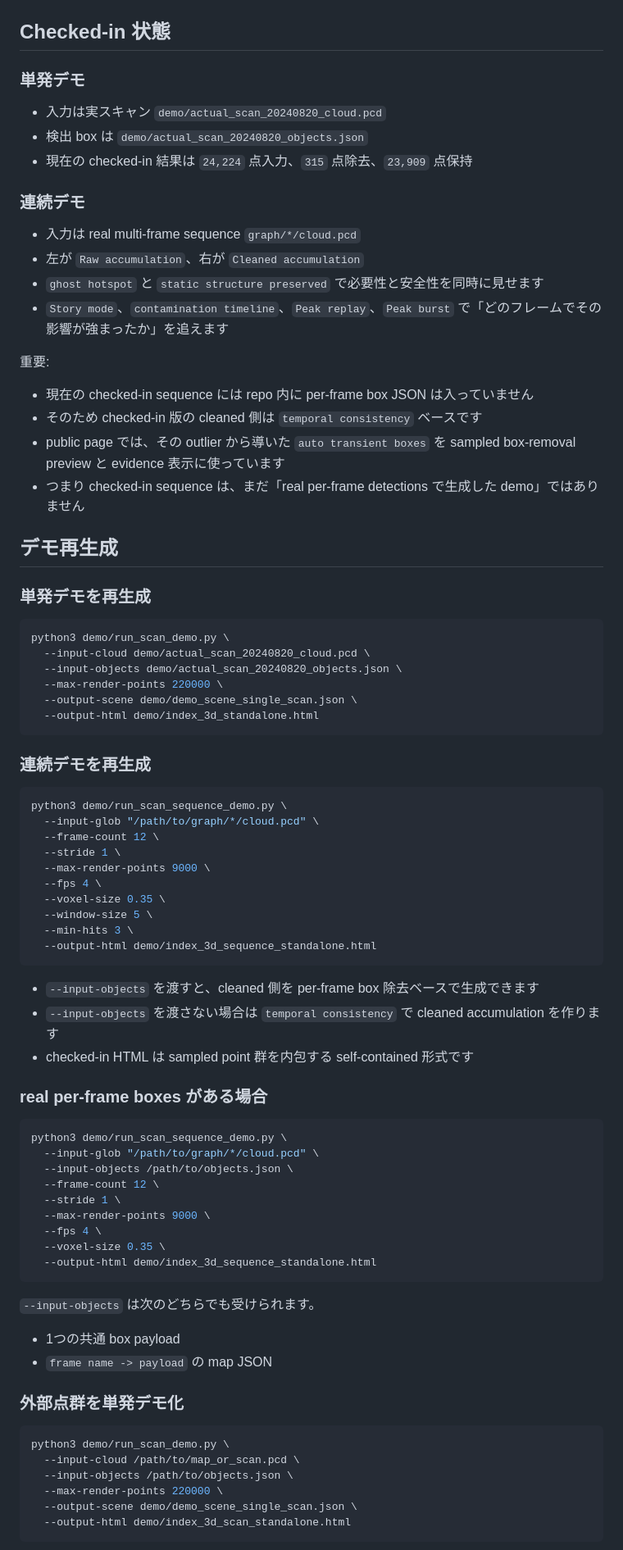
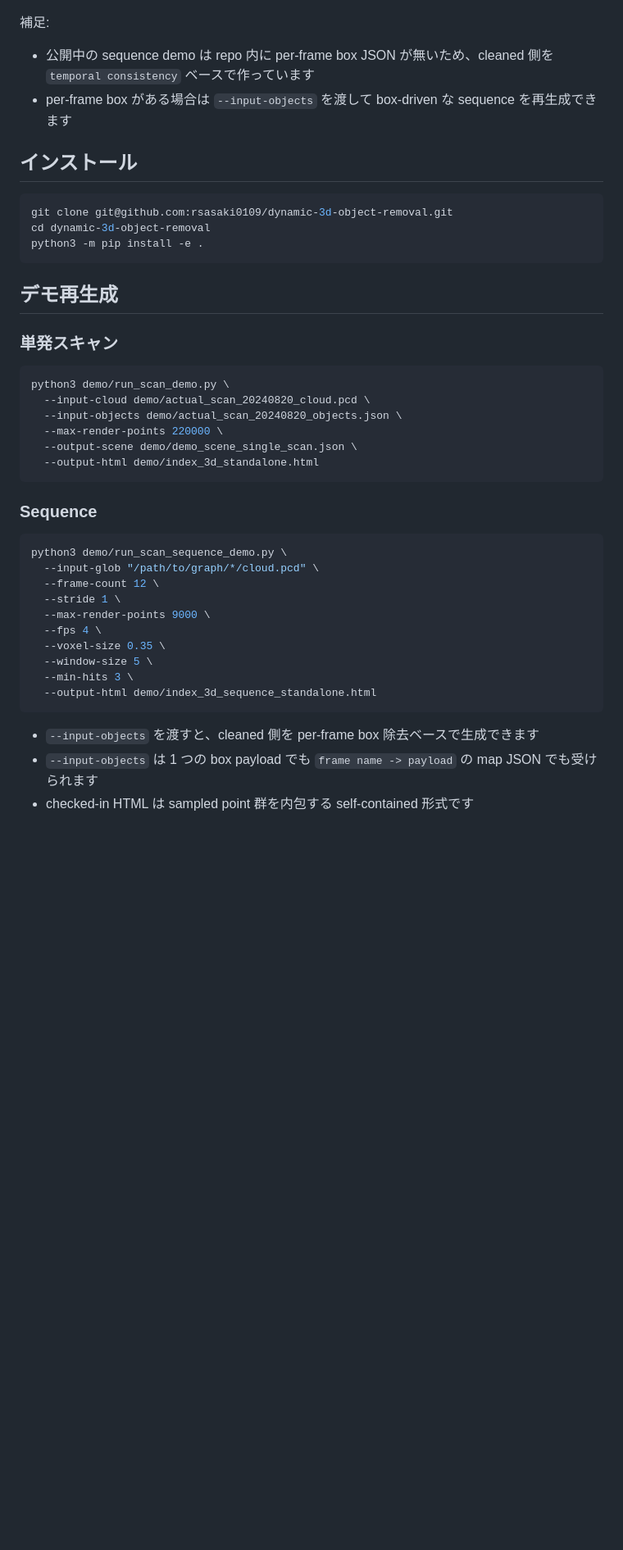
Before and after one commit to rsasaki0109/dynamic-3d-object-removal, a Markdown page: README.md, the part around one of its changes. Shown at 82% size. GitHub-like rendering; blank space fills up the shorter version.

Commit message:
Simplify README entry points

````diff
--- a/README.md
+++ b/README.md
@@ -18,31 +22,22 @@
 
 ![sequence proof overview](demo/sequence_proof_overview.png)
 
-## Checked-in 状態
+補足:
 
-### 単発デモ
+- 公開中の sequence demo は repo 内に per-frame box JSON が無いため、cleaned 側を `temporal consistency` ベースで作っています
+- per-frame box がある場合は `--input-objects` を渡して box-driven な sequence を再生成できます
 
-- 入力は実スキャン `demo/actual_scan_20240820_cloud.pcd`
-- 検出 box は `demo/actual_scan_20240820_objects.json`
-- 現在の checked-in 結果は `24,224` 点入力、`315` 点除去、`23,909` 点保持
+## インストール
 
-### 連続デモ
-
-- 入力は real multi-frame sequence `graph/*/cloud.pcd`
-- 左が `Raw accumulation`、右が `Cleaned accumulation`
-- `ghost hotspot` と `static structure preserved` で必要性と安全性を同時に見せます
-- `Story mode`、`contamination timeline`、`Peak replay`、`Peak burst` で「どのフレームでその影響が強まったか」を追えます
-
-重要:
-
-- 現在の checked-in sequence には repo 内に per-frame box JSON は入っていません
-- そのため checked-in 版の cleaned 側は `temporal consistency` ベースです
-- public page では、その outlier から導いた `auto transient boxes` を sampled box-removal preview と evidence 表示に使っています
-- つまり checked-in sequence は、まだ「real per-frame detections で生成した demo」ではありません
+```bash
+git clone git@github.com:rsasaki0109/dynamic-3d-object-removal.git
+cd dynamic-3d-object-removal
+python3 -m pip install -e .
+```
 
 ## デモ再生成
 
-### 単発デモを再生成
+### 単発スキャン
 
 ```bash
 python3 demo/run_scan_demo.py \
@@ -53,7 +48,7 @@ python3 demo/run_scan_demo.py \
   --output-html demo/index_3d_standalone.html
 ```
 
-### 連続デモを再生成
+### Sequence
 
 ```bash
 python3 demo/run_scan_sequence_demo.py \
@@ -69,36 +64,5 @@ python3 demo/run_scan_sequence_demo.py \
 ```
 
 - `--input-objects` を渡すと、cleaned 側を per-frame box 除去ベースで生成できます
-- `--input-objects` を渡さない場合は `temporal consistency` で cleaned accumulation を作ります
+- `--input-objects` は 1 つの box payload でも `frame name -> payload` の map JSON でも受けられます
 - checked-in HTML は sampled point 群を内包する self-contained 形式です
-
-### real per-frame boxes がある場合
-
-```bash
-python3 demo/run_scan_sequence_demo.py \
-  --input-glob "/path/to/graph/*/cloud.pcd" \
-  --input-objects /path/to/objects.json \
-  --frame-count 12 \
-  --stride 1 \
-  --max-render-points 9000 \
-  --fps 4 \
-  --voxel-size 0.35 \
-  --output-html demo/index_3d_sequence_standalone.html
-```
-
-`--input-objects` は次のどちらでも受けられます。
-
-- 1つの共通 box payload
-- `frame name -> payload` の map JSON
-
-### 外部点群を単発デモ化
-
-```bash
-python3 demo/run_scan_demo.py \
-  --input-cloud /path/to/map_or_scan.pcd \
-  --input-objects /path/to/objects.json \
-  --max-render-points 220000 \
-  --output-scene demo/demo_scene_single_scan.json \
-  --output-html demo/index_3d_scan_standalone.html
-```
-
````
Also changed, not shown: other parts of README.md (+35 -49 lines).
